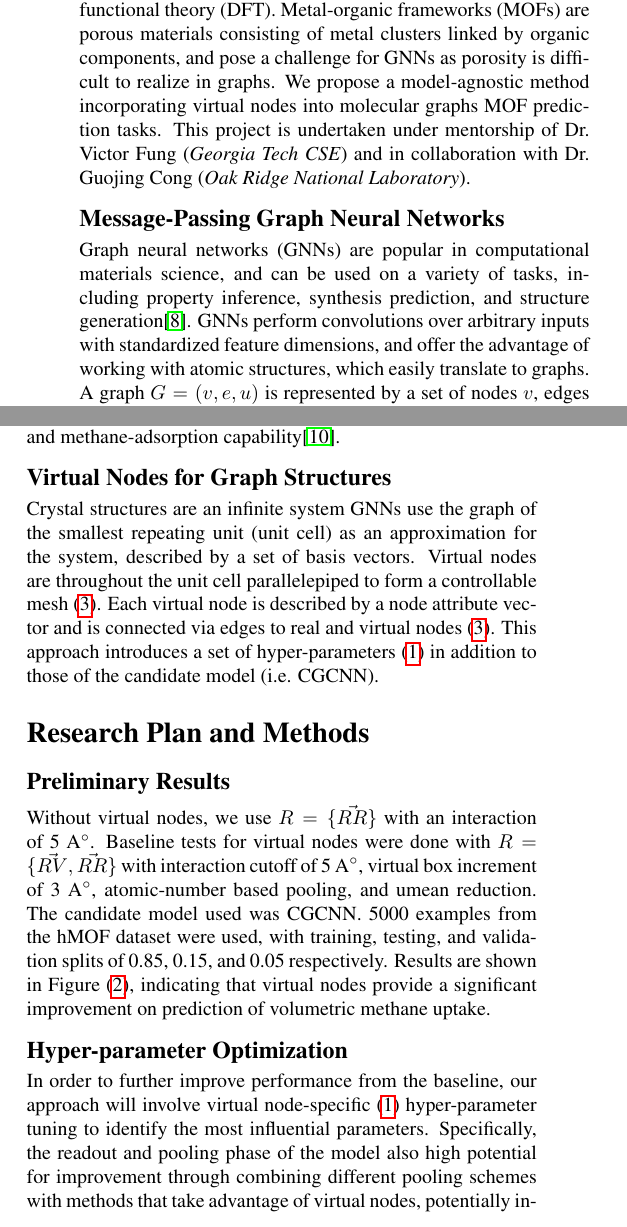
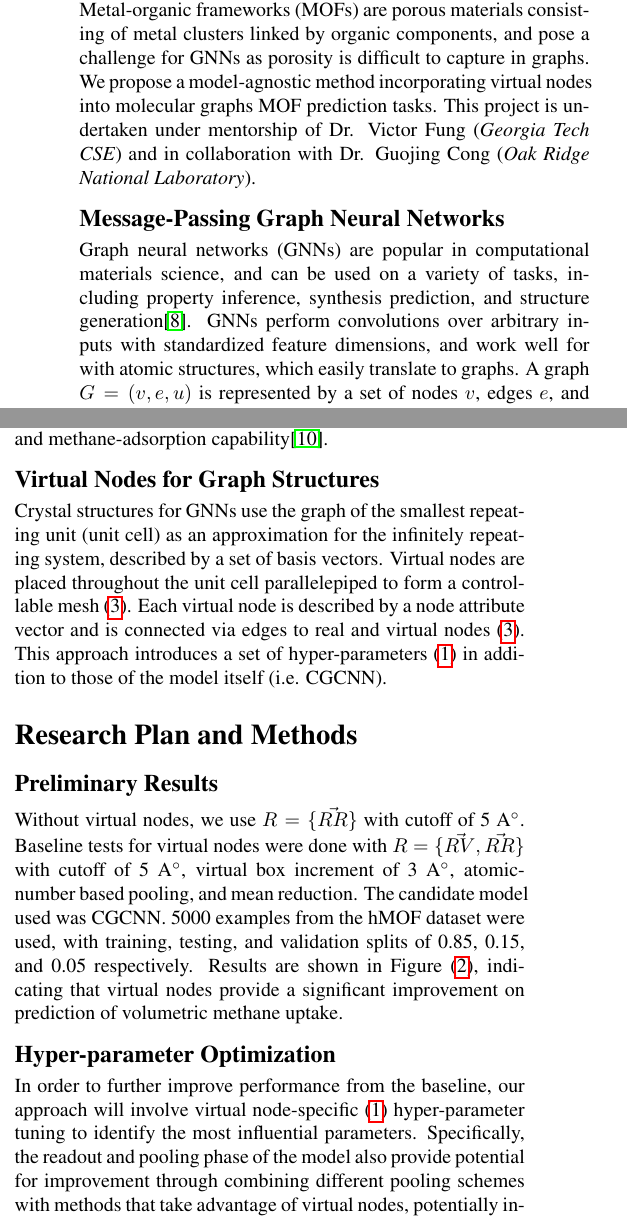
Before and after one commit to sidnb13/pura-award-s2023, a LaTeX paper (lxaiproposal.tex): two parts of the columns of page 1 of 3, joined at a grey line, cut so that both start at the same text. Compiled offline with pdfLaTeX.

Commit message:
Final edits from Dr. Fung

```diff
--- a/lxaiproposal.tex
+++ b/lxaiproposal.tex
@@ -65,12 +65,12 @@ College of Computing, Georgia Institute of Technology}}
 
 \section*{Project Overview}
 
-In materials science, molecular property prediction has a range of applications, including
-energy catalyst optimization and drug discovery. Graph neural networks (GNNs) have proven to be highly effective and scalable for such inference tasks; representing molecules as graphs and scaling to $O(n)$ runtime complexity as opposed to $O(n^3)$ for conventional methods such as density-functional theory (DFT). Metal-organic frameworks (MOFs) are porous materials consisting of metal clusters linked by organic components, and pose a challenge for GNNs as porosity is difficult to realize in graphs. We propose a model-agnostic method incorporating virtual nodes into molecular graphs MOF prediction tasks. This project is undertaken under mentorship of Dr. Victor Fung (\textit{Georgia Tech CSE}) and in collaboration with Dr. Guojing Cong (\textit{Oak Ridge National Laboratory}).
+In materials science, property prediction has a broad range of applications, including
+ catalyst design and drug discovery. Graph neural networks (GNNs) have proven to be highly effective and scalable for such inference tasks; representing molecules as graphs and scaling to $O(n)$ runtime complexity as opposed to $O(n^3)$ for conventional methods such as density-functional theory (DFT). Metal-organic frameworks (MOFs) are porous materials consisting of metal clusters linked by organic components, and pose a challenge for GNNs as porosity is difficult to capture in graphs. We propose a model-agnostic method incorporating virtual nodes into molecular graphs MOF prediction tasks. This project is undertaken under mentorship of Dr. Victor Fung (\textit{Georgia Tech CSE}) and in collaboration with Dr. Guojing Cong (\textit{Oak Ridge National Laboratory}).
 
 \subsection*{Message-Passing Graph Neural Networks}
 
-Graph neural networks (GNNs) are popular in computational materials science, and can be used on a variety of tasks, including property inference, synthesis prediction, and structure generation\cite{Reiser2022}. GNNs perform convolutions over arbitrary inputs with standardized feature dimensions, and offer the advantage of working with atomic structures, which easily translate to graphs. A graph $G=(v,e,u)$ is represented by a set of nodes $v$, edges $e$, and global properties $u$. Nodes are assigned attributes ${\bf x}\in \mathbb{R}^{n}$ and edges ${\bf e}\in \mathbb{R}^m$. Message-passing (MP) GNNs propagate information between adjacent nodes $v_i,v_j$ across $e_{ij}$. Graph convolutional operators such as in CGCNN (Crystal Graph Convolutional Neural Network)\cite{Xie_2018} perform complex node attribute MP schemes of the form in (\ref{eq:mpupdate}) where for a $k$th update step, $\bigoplus$ is a differentiable, permutation-invariant reduction such as mean, max, sum, and $\gamma,\phi$ are multilayer perceptrons (MLPs)\cite{sanchez-lengeling2021a}.
+Graph neural networks (GNNs) are popular in computational materials science, and can be used on a variety of tasks, including property inference, synthesis prediction, and structure generation\cite{Reiser2022}. GNNs perform convolutions over arbitrary inputs with standardized feature dimensions, and work well for with atomic structures, which easily translate to graphs. A graph $G=(v,e,u)$ is represented by a set of nodes $v$, edges $e$, and global properties $u$. Nodes are assigned attributes ${\bf x}\in \mathbb{R}^{n}$ and edges ${\bf e}\in \mathbb{R}^m$. Message-passing (MP) GNNs propagate information between adjacent nodes $v_i,v_j$ across $e_{ij}$. Graph convolutional operators such as in CGCNN (Crystal Graph Convolutional Neural Network)\cite{Xie_2018} perform complex node attribute MP schemes of the form in (\ref{eq:mpupdate}) where for a $k$th update step, $\bigoplus$ is a differentiable, permutation-invariant reduction such as mean, max, sum, and $\gamma,\phi$ are multilayer perceptrons (MLPs)\cite{sanchez-lengeling2021a}.
 \begin{equation}
     \textstyle
     \mathbf{x}_i^{(k)} = \gamma^{(k)} \left( \mathbf{x}_i^{(k-1)}, \bigoplus_{j \in \mathcal{N}(i)} \, \phi^{(k)}\left(\mathbf{x}_i^{(k-1)}, \mathbf{x}_j^{(k-1)},\mathbf{e}_{j,i}\right) \right)
@@ -92,19 +92,19 @@ Metal-organic frameworks (MOFs) are composed of modular building blocks, known f
 
 \subsection*{Virtual Nodes for Graph Structures}
 
-Crystal structures are an infinite system GNNs use the graph of the smallest repeating unit (unit cell) as an approximation for the system, described by a set of basis vectors. Virtual nodes are throughout the unit cell parallelepiped to form a controllable mesh (\ref{fig:unitcellmp}). Each virtual node is described by a node attribute vector and is connected via edges to real and virtual nodes (\ref{fig:unitcellmp}). This approach introduces a set of hyper-parameters (\ref{table:vn-hparam}) in addition to those of the candidate model (i.e. CGCNN).
+Crystal structures for GNNs use the graph of the smallest repeating unit (unit cell) as an approximation for the infinitely repeating system, described by a set of basis vectors. Virtual nodes are placed throughout the unit cell parallelepiped to form a controllable mesh (\ref{fig:unitcellmp}). Each virtual node is described by a node attribute vector and is connected via edges to real and virtual nodes (\ref{fig:unitcellmp}). This approach introduces a set of hyper-parameters (\ref{table:vn-hparam}) in addition to those of the model itself (i.e. CGCNN).
 
 \section*{Research Plan and Methods}
 
 \subsection*{Preliminary Results}
 
-Without virtual nodes, we use $R=\{\vec{RR}\}$ with an interaction of 5 A$^\circ$.
-Baseline tests for virtual nodes were done with $R=\{\vec{RV},\vec{RR}\}$ with interaction cutoff of 5 A$^\circ$, virtual box increment of 3 A$^\circ$, atomic-number based pooling, and umean reduction. The candidate model used was CGCNN. 5000 examples from the hMOF dataset were used, with training, testing, and validation splits of 0.85, 0.15, and 0.05 respectively. Results are shown in Figure (\ref{plot:prelim-results}), indicating that virtual nodes provide a significant improvement on prediction of volumetric methane uptake.
+Without virtual nodes, we use $R=\{\vec{RR}\}$ with cutoff of 5 A$^\circ$.
+Baseline tests for virtual nodes were done with $R=\{\vec{RV},\vec{RR}\}$ with cutoff of 5 A$^\circ$, virtual box increment of 3 A$^\circ$, atomic-number based pooling, and mean reduction. The candidate model used was CGCNN. 5000 examples from the hMOF dataset were used, with training, testing, and validation splits of 0.85, 0.15, and 0.05 respectively. Results are shown in Figure (\ref{plot:prelim-results}), indicating that virtual nodes provide a significant improvement on prediction of volumetric methane uptake.
 
 \subsection*{Hyper-parameter Optimization}
 
 In order to further improve performance from the baseline, our approach will involve virtual node-specific (\ref{table:vn-hparam}) hyper-parameter tuning to identify the most influential parameters.
-Specifically, the readout and pooling phase of the model also high potential for improvement through combining different pooling schemes with methods that take advantage of virtual nodes, potentially including attention-based and hierarchical approaches\cite{zhang2019hierarchical}. A current limitation with our readout phase is the high dimensional reduction occurring from the atomic number pooling scheme, which involves a mapping from a $kn$ size feature vector $\vec v_\text{out}$ to a set of fully-connected layers mapping $\approx n\to 1$ (\ref{fig:pipeline}). We are currently working on methods to address this loss of expressiveness, where $k$ can be as much as $100$. Furthermore, current developments in the GNN space offer model architectures with significant efficiency and performance improvement over CGCNN, providing better options for virtual-node candidates, such as equivariant networks that encode angular information\cite{jorgensen2022equivariant}.
+Specifically, the readout and pooling phase of the model also provide potential for improvement through combining different pooling schemes with methods that take advantage of virtual nodes, potentially including attention-based and hierarchical approaches\cite{zhang2019hierarchical}. A current limitation with our readout phase is the high dimensional reduction occurring from the atomic number pooling scheme, which involves a mapping from a $kn$ size feature vector $\vec v_\text{out}$ to a set of fully-connected layers mapping $\approx n\to 1$ (\ref{fig:pipeline}). We are currently working on methods to address this loss of expressiveness, where $k$ can be as much as $100$. Furthermore, current developments in the GNN space offer model architectures with significant efficiency and performance improvement over CGCNN, providing better options for virtual-node candidates, such as equivariant networks that encode angular information\cite{jorgensen2022equivariant}.
 
 \subsection*{Heterogeneous Graphs}
 
```
Also changed, not shown: lxaiproposal.tex (2 more changed lines).
